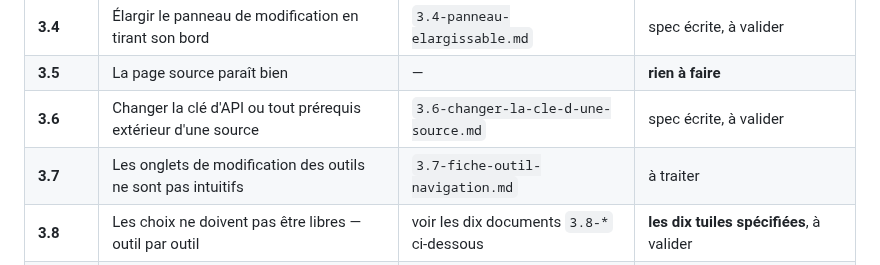
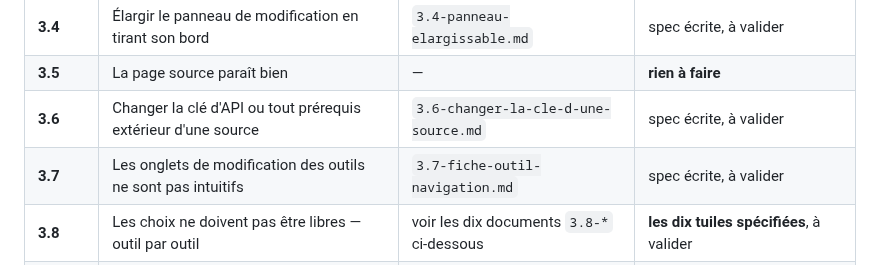
Before and after one commit to NALSED/GRAPPES, a Markdown page: specs/000-INDEX.md, the part around the change. Rendered like a GitHub page.

```diff
--- a/specs/000-INDEX.md
+++ b/specs/000-INDEX.md
@@ -27,7 +27,7 @@ l'identique sur les dix outils : elles sont spécifiées **une fois**, pas dix.
 | **3.4** | Élargir le panneau de modification en tirant son bord | `3.4-panneau-elargissable.md` | spec écrite, à valider |
 | **3.5** | La page source paraît bien | — | **rien à faire** |
 | **3.6** | Changer la clé d'API ou tout prérequis extérieur d'une source | `3.6-changer-la-cle-d-une-source.md` | spec écrite, à valider |
-| **3.7** | Les onglets de modification des outils ne sont pas intuitifs | `3.7-fiche-outil-navigation.md` | à traiter |
+| **3.7** | Les onglets de modification des outils ne sont pas intuitifs | `3.7-fiche-outil-navigation.md` | spec écrite, à valider |
 | **3.8** | Les choix ne doivent pas être libres — outil par outil | voir les dix documents `3.8-*` ci-dessous | **les dix tuiles spécifiées**, à valider |
 | **3.9** | L'en-tête change dynamiquement au clic sur un modèle | `T1-modele-et-entete.md` | spec écrite, à valider |
 
```
Also changed, not shown: specs/3.7-fiche-outil-navigation.md (added, +55 -0 lines).
